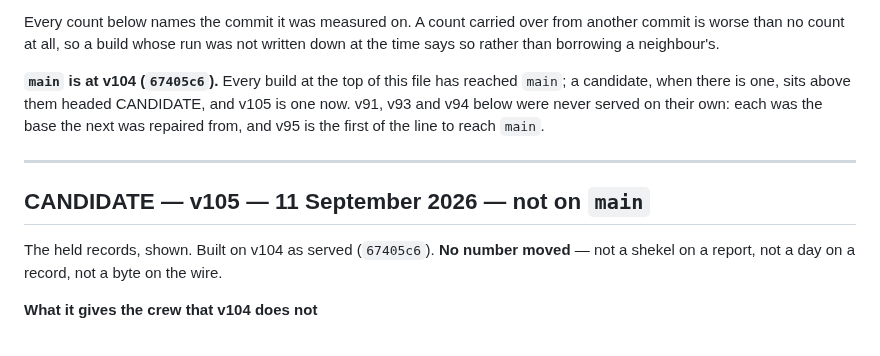
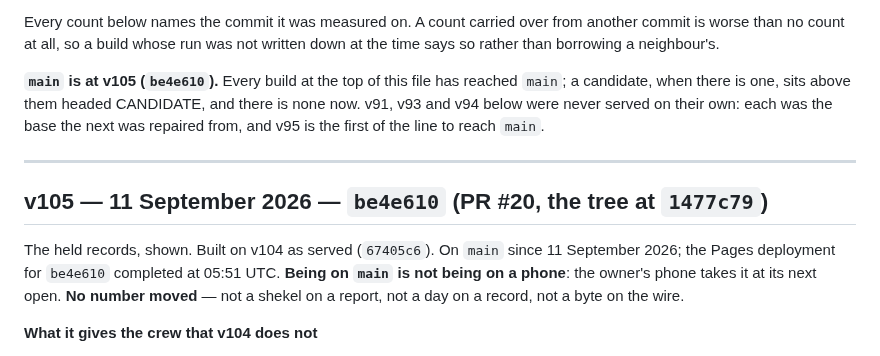
Before and after one commit to yoseffarkad1-eng/farkad, a Markdown page: docs/releases.md, the part around the change. Rendered like a GitHub page.

Commit message:
v105 is served: the release note's heading, on the merge that served it
docs/releases.md: the candidate heading becomes the served one - be4e610, PR #20, the
tree at 1477c79 - and the preamble says main is at v105 with no candidate above it. The
Pages deployment for be4e610 completed at 05:51 UTC on 11 September; the site itself is
not reachable from the sandbox that wrote this, so the deployment run is the evidence.

Co-Authored-By: Claude Fable 5.1 <noreply@anthropic.com>
Claude-Session: https://claude.ai/code/session_01LYVLjfkejdBjdLK3coFCEY

```diff
--- a/docs/releases.md
+++ b/docs/releases.md
@@ -12,17 +12,19 @@ Every count below names the commit it was measured on. A count carried over from
 commit is worse than no count at all, so a build whose run was not written down at the
 time says so rather than borrowing a neighbour's.
 
-**`main` is at v104 (`67405c6`).** Every build at the top of this file has reached `main`;
-a candidate, when there is one, sits above them headed CANDIDATE, and v105 is one now.
+**`main` is at v105 (`be4e610`).** Every build at the top of this file has reached `main`;
+a candidate, when there is one, sits above them headed CANDIDATE, and there is none now.
 v91, v93 and v94 below were
 never served on their own: each was the base the next was repaired from, and v95 is the
 first of the line to reach `main`.
 
 ---
 
-## CANDIDATE — v105 — 11 September 2026 — not on `main`
+## v105 — 11 September 2026 — `be4e610` (PR #20, the tree at `1477c79`)
 
-The held records, shown. Built on v104 as served (`67405c6`). **No number moved** — not a
+The held records, shown. Built on v104 as served (`67405c6`). On `main` since 11 September
+2026; the Pages deployment for `be4e610` completed at 05:51 UTC. **Being on `main` is not
+being on a phone**: the owner's phone takes it at its next open. **No number moved** — not a
 shekel on a report, not a day on a record, not a byte on the wire.
 
 **What it gives the crew that v104 does not**
```
